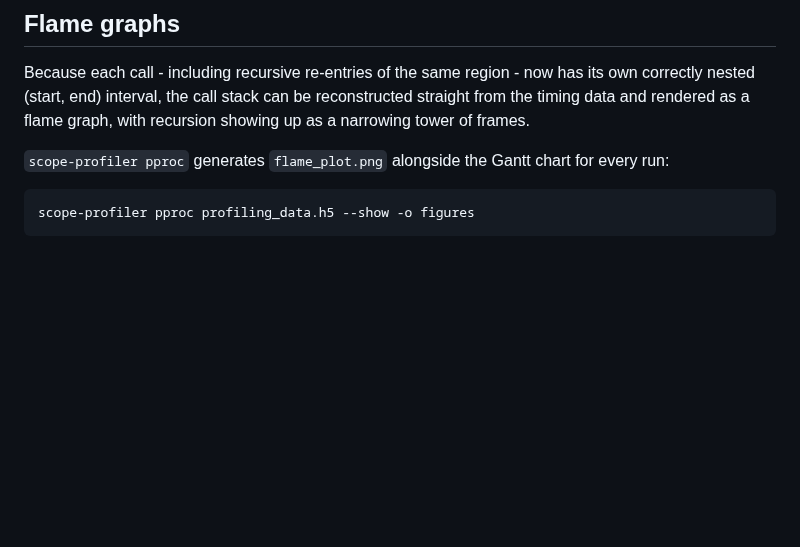
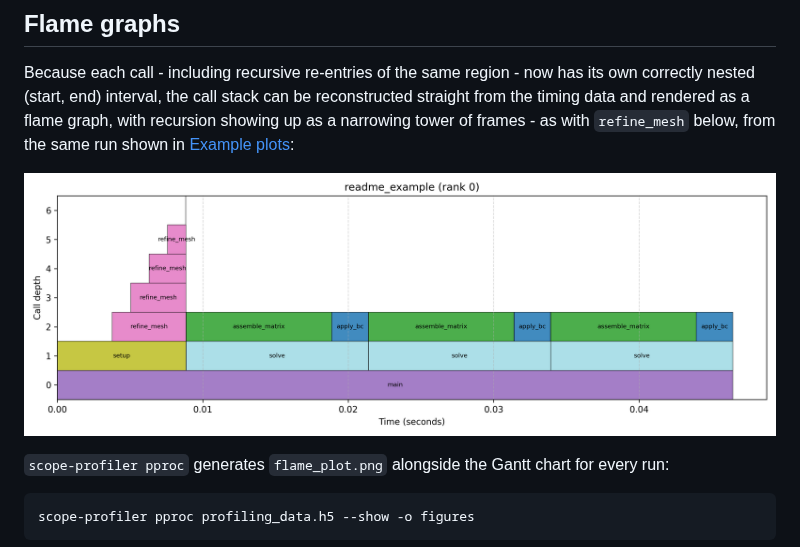
Before and after one commit to max-models/scope-profiler, a Markdown page: README.md, the part around one of its changes. GitHub-like rendering; pictures changed too: figures/flame_plot.png (added); blank space fills up the shorter version.

```diff
--- a/README.md
+++ b/README.md
@@ -189,7 +207,10 @@ invocation, each with correct, non-overlapping timing data.
 Because each call - including recursive re-entries of the same region -
 now has its own correctly nested (start, end) interval, the call stack can
 be reconstructed straight from the timing data and rendered as a flame
-graph, with recursion showing up as a narrowing tower of frames.
+graph, with recursion showing up as a narrowing tower of frames - as with
+`refine_mesh` below, from the same run shown in [Example plots](#example-plots):
+
+![Flame graph of a mock timestep loop](https://raw.githubusercontent.com/max-models/scope-profiler/refs/heads/devel/figures/flame_plot.png)
 
 `scope-profiler pproc` generates `flame_plot.png` alongside the Gantt chart
 for every run:
```
Also changed, not shown: other parts of README.md (+18 -0 lines), figures/durations_plot.png (added), figures/gantt_plot.png (added), 1 other file.
